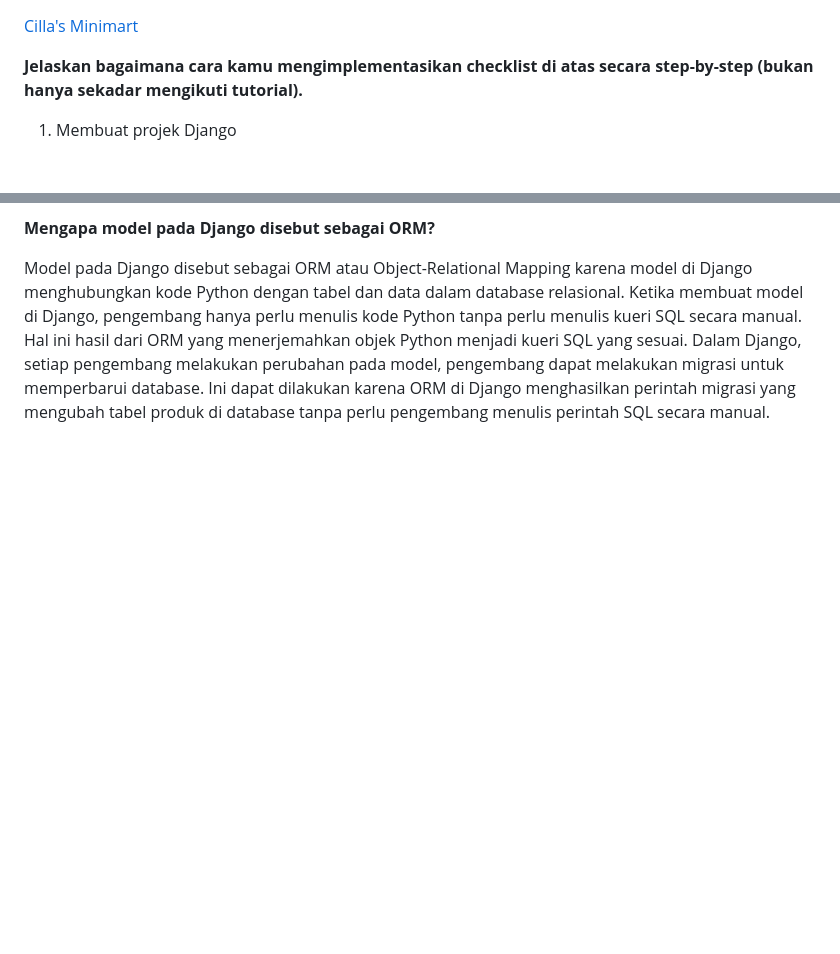
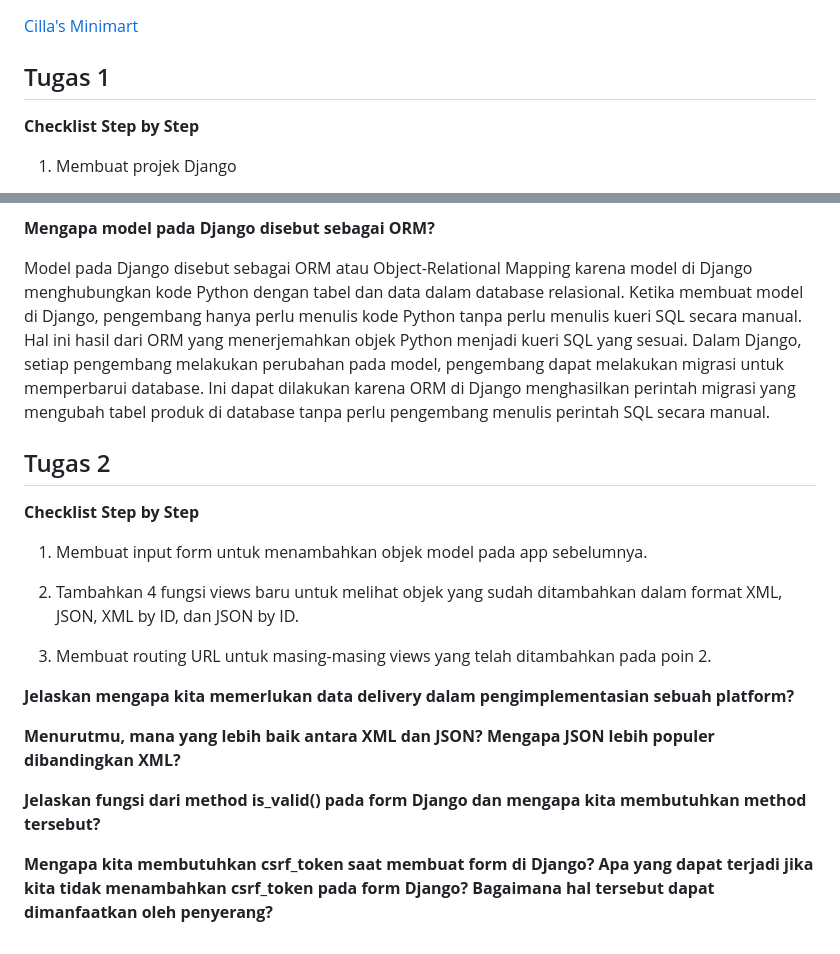
Before and after one commit to cilla09/e_commerce, a Markdown page: README.md, 2 parts joined by grey strips. Rendered like a GitHub page; blank space fills up the shorter version.

Commit message:
Tugas 3: Update README.md

```diff
--- a/README.md
+++ b/README.md
@@ -1,8 +1,9 @@
 [Cilla's Minimart](http://priscilla-natanael-cillasminimart.pbp.cs.ui.ac.id/)
 
 
+## Tugas 1
 
-**Jelaskan bagaimana cara kamu mengimplementasikan checklist di atas secara step-by-step (bukan hanya sekadar mengikuti tutorial).**
+**Checklist Step by Step**
 1. Membuat projek Django
 
 Pertama, saya membuat direktori lokal pada komputer saya. Melalui Command Prompt, saya masuk virtual environment pada direktori tersebut, dan juga membuat file berupa requirements.txt yang berisi hal-hal yang akan diinstall berikutnya. Setelah menginstall requirements, saya menjalani command untuk membuat project Django. Untuk mengecek apakah project berhasil dibuat, saya menjalani command runserver dan pergi ke localhost:8000
@@ -47,3 +48,25 @@ Untuk menjadi permulaan pembelajaran pengembangan perangkat lunak, suatu framewo
 **Mengapa model pada Django disebut sebagai ORM?**
 
 Model pada Django disebut sebagai ORM atau Object-Relational Mapping karena model di Django menghubungkan kode Python dengan tabel dan data dalam database relasional. Ketika membuat model di Django, pengembang hanya perlu menulis kode Python tanpa perlu menulis kueri SQL secara manual. Hal ini hasil dari ORM yang menerjemahkan objek Python menjadi kueri SQL yang sesuai. Dalam Django, setiap pengembang melakukan perubahan pada model, pengembang dapat melakukan migrasi untuk memperbarui database. Ini dapat dilakukan karena ORM di Django menghasilkan perintah migrasi yang mengubah tabel produk di database tanpa perlu pengembang menulis perintah SQL secara manual.
+
+## Tugas 2
+**Checklist Step by Step**
+1. Membuat input form untuk menambahkan objek model pada app sebelumnya.
+
+
+
+2. Tambahkan 4 fungsi views baru untuk melihat objek yang sudah ditambahkan dalam format XML, JSON, XML by ID, dan JSON by ID.
+
+
+3. Membuat routing URL untuk masing-masing views yang telah ditambahkan pada poin 2.
+
+**Jelaskan mengapa kita memerlukan data delivery dalam pengimplementasian sebuah platform?**
+
+
+**Menurutmu, mana yang lebih baik antara XML dan JSON? Mengapa JSON lebih populer dibandingkan XML?**
+
+
+**Jelaskan fungsi dari method is_valid() pada form Django dan mengapa kita membutuhkan method tersebut?**
+
+
+**Mengapa kita membutuhkan csrf_token saat membuat form di Django? Apa yang dapat terjadi jika kita tidak menambahkan csrf_token pada form Django? Bagaimana hal tersebut dapat dimanfaatkan oleh penyerang?**
```
